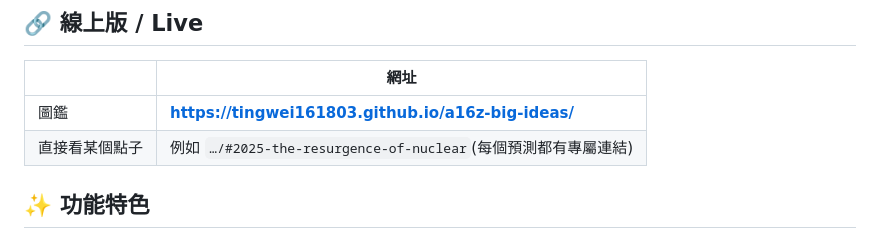
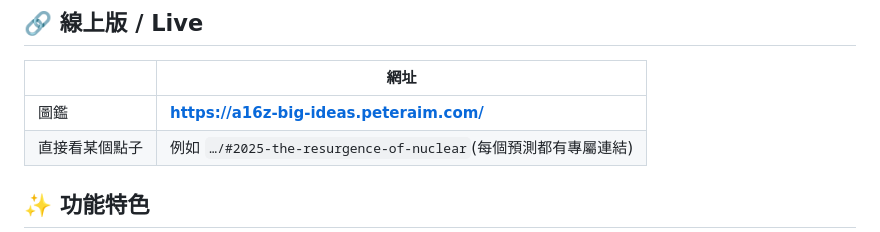
Before and after one commit to tingwei161803/a16z-big-ideas, a Markdown page: README.md, the part around the change. Drawn GitHub-style.

Commit message:
chore(docs): 改用 a16z-big-ideas.peteraim.com 自訂網域取代 github.io (#1)

```diff
--- a/README.md
+++ b/README.md
@@ -8,7 +8,7 @@
 
 | | 網址 |
 |---|---|
-| 圖鑑 | **https://tingwei161803.github.io/a16z-big-ideas/** |
+| 圖鑑 | **https://a16z-big-ideas.peteraim.com/** |
 | 直接看某個點子 | 例如 `…/#2025-the-resurgence-of-nuclear`(每個預測都有專屬連結) |
 
 ## ✨ 功能特色
```
